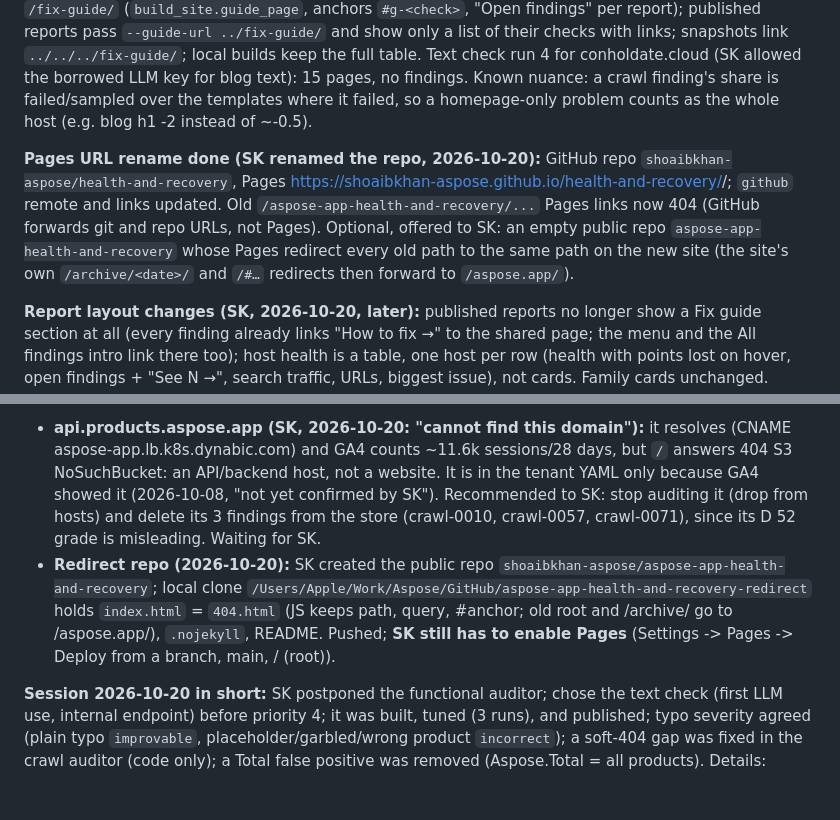
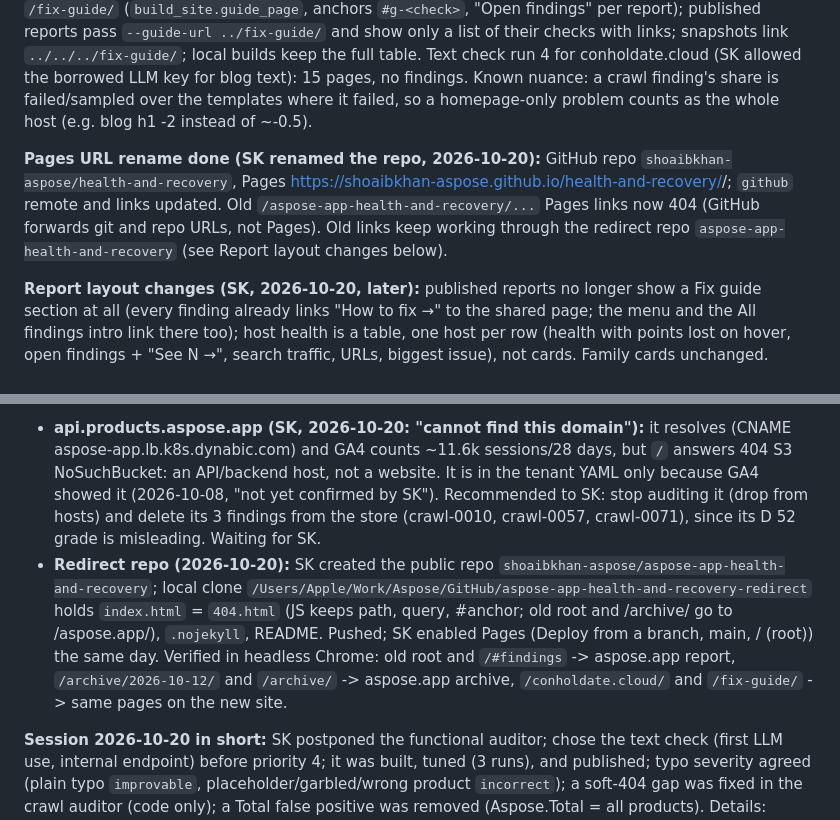
Before and after one commit to shoaibkhan-aspose/health-and-recovery, a Markdown page: CLAUDE.md, 2 parts joined by grey strips. Rendered like a GitHub page; blank space fills up the shorter version.

Commit message:
Docs: redirect repo for the old Pages links is live
Assisted by Claude Code

```diff
--- a/CLAUDE.md
+++ b/CLAUDE.md
@@ -16,11 +16,11 @@ Domain-agnostic agents that audit a web property, report what is broken, not opt
 
 **Host health and shared fix guide (2026-10-20, SK):** every host without product families gets a health card (same score as families: `core/scorecard.scorecard`, scope = whole host; `build_report.add_hosts`; section "Host health"); `prioritize.py` writes `host_totals` (GSC clicks per host, or GA4 organic sessions) into the traffic summary. blog.conholdate.cloud scores **B 86** (ai -7.5 for no text without JavaScript on listing/category pages, hreflang -2, headings -2, descriptions -1.2, titles -1.2). aspose.app hosts: about A 90, forum A 92, blog B 86, metrics B 85, www B 75, dashboard C 62, releases C 60, status C 67, api.products D 52, purchase D 46, websites D 48. The fix guide is one shared page at `/fix-guide/` (`build_site.guide_page`, anchors `#g-<check>`, "Open findings" per report); published reports pass `--guide-url ../fix-guide/` and show only a list of their checks with links; snapshots link `../../../fix-guide/`; local builds keep the full table. Text check run 4 for conholdate.cloud (SK allowed the borrowed LLM key for blog text): 15 pages, no findings. Known nuance: a crawl finding's share is failed/sampled over the templates where it failed, so a homepage-only problem counts as the whole host (e.g. blog h1 -2 instead of ~-0.5).
 
-**Pages URL rename done (SK renamed the repo, 2026-10-20):** GitHub repo `shoaibkhan-aspose/health-and-recovery`, Pages https://shoaibkhan-aspose.github.io/health-and-recovery/<tenant>/; `github` remote and links updated. Old `/aspose-app-health-and-recovery/...` Pages links now 404 (GitHub forwards git and repo URLs, not Pages). Optional, offered to SK: an empty public repo `aspose-app-health-and-recovery` whose Pages redirect every old path to the same path on the new site (the site's own `/archive/<date>/` and `/#…` redirects then forward to `/aspose.app/`).
+**Pages URL rename done (SK renamed the repo, 2026-10-20):** GitHub repo `shoaibkhan-aspose/health-and-recovery`, Pages https://shoaibkhan-aspose.github.io/health-and-recovery/<tenant>/; `github` remote and links updated. Old `/aspose-app-health-and-recovery/...` Pages links now 404 (GitHub forwards git and repo URLs, not Pages). Old links keep working through the redirect repo `aspose-app-health-and-recovery` (see Report layout changes below).
 
 **Report layout changes (SK, 2026-10-20, later):** published reports no longer show a Fix guide section at all (every finding already links "How to fix →" to the shared page; the menu and the All findings intro link there too); host health is a table, one host per row (health with points lost on hover, open findings + "See N →", search traffic, URLs, biggest issue), not cards. Family cards unchanged. **products.aspose.app has a row too** (SK noticed it was missing): `build_report.family_rollup` = families' health weighted by search clicks (72) minus host-wide findings that belong to no family (-16: root /sitemap.xml unreachable, empty video-app sitemap, no robots.txt, no llms.txt, ...) = **D 56**; the row names the lowest family (/drawing/ F 19) because an average hides it. Before this, those 7 host-wide products findings counted in no grade at all.
 - **api.products.aspose.app (SK, 2026-10-20: "cannot find this domain"):** it resolves (CNAME aspose-app.lb.k8s.dynabic.com) and GA4 counts ~11.6k sessions/28 days, but `/` answers 404 S3 NoSuchBucket: an API/backend host, not a website. It is in the tenant YAML only because GA4 showed it (2026-10-08, "not yet confirmed by SK"). Recommended to SK: stop auditing it (drop from hosts) and delete its 3 findings from the store (crawl-0010, crawl-0057, crawl-0071), since its D 52 grade is misleading. Waiting for SK.
-- **Redirect repo (2026-10-20):** SK created the public repo `shoaibkhan-aspose/aspose-app-health-and-recovery`; local clone `/Users/Apple/Work/Aspose/GitHub/aspose-app-health-and-recovery-redirect` holds `index.html` = `404.html` (JS keeps path, query, #anchor; old root and /archive/ go to /aspose.app/), `.nojekyll`, README. Pushed; **SK still has to enable Pages** (Settings -> Pages -> Deploy from a branch, main, / (root)).
+- **Redirect repo (2026-10-20):** SK created the public repo `shoaibkhan-aspose/aspose-app-health-and-recovery`; local clone `/Users/Apple/Work/Aspose/GitHub/aspose-app-health-and-recovery-redirect` holds `index.html` = `404.html` (JS keeps path, query, #anchor; old root and /archive/ go to /aspose.app/), `.nojekyll`, README. Pushed; SK enabled Pages (Deploy from a branch, main, / (root)) the same day. Verified in headless Chrome: old root and `/#findings` -> aspose.app report, `/archive/2026-10-12/` and `/archive/` -> aspose.app archive, `/conholdate.cloud/` and `/fix-guide/` -> same pages on the new site.
 
 **Session 2026-10-20 in short:** SK postponed the functional auditor; chose the text check (first LLM use, internal endpoint) before priority 4; it was built, tuned (3 runs), and published; typo severity agreed (plain typo `improvable`, placeholder/garbled/wrong product `incorrect`); a soft-404 gap was fixed in the crawl auditor (code only); a Total false positive was removed (Aspose.Total = all products). Details: Status, "Text check".
 
```
Also changed, not shown: other parts of CLAUDE.md (+1 -1 lines).
